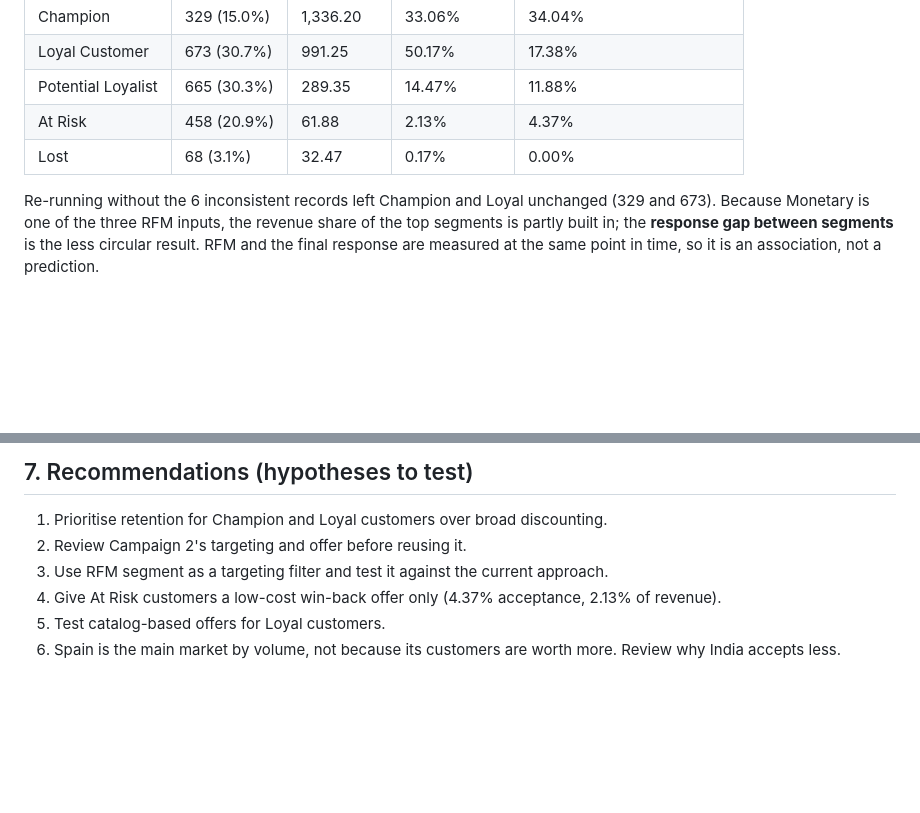
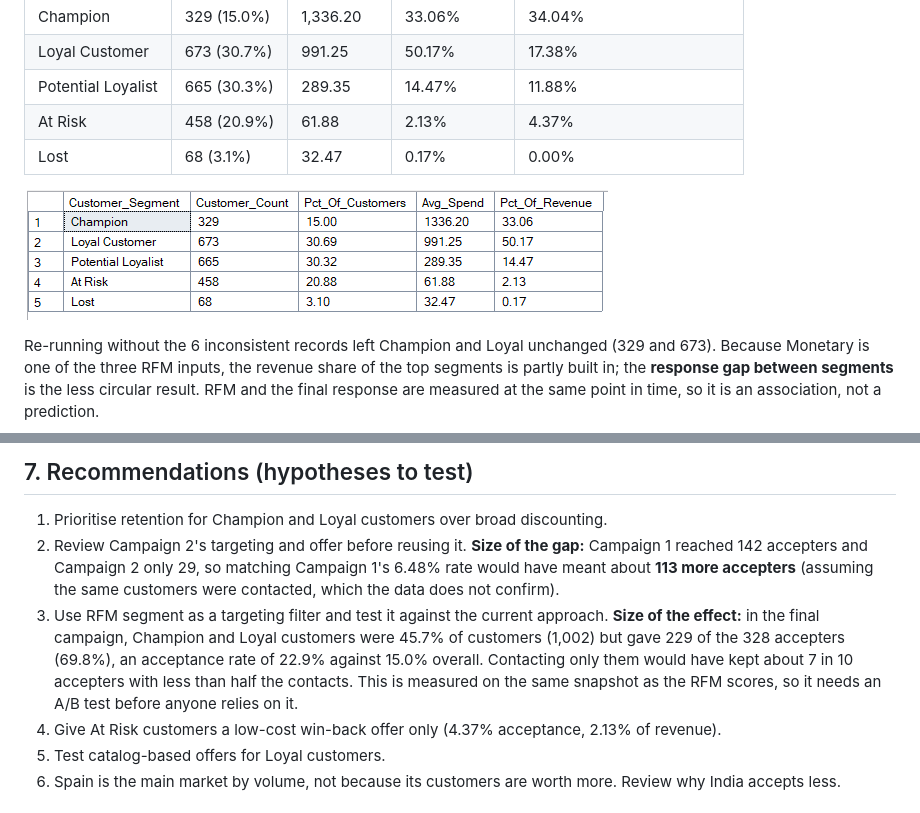
Before and after one commit to prasobh-r/Data_Analyst_Projects, a Markdown page: marketing-intelligence-analytics/README.md, 2 parts joined by grey strips. GitHub-like rendering; blank space fills up the shorter version.

```diff
--- a/marketing-intelligence-analytics/README.md
+++ b/marketing-intelligence-analytics/README.md
@@ -118,6 +125,8 @@ Scored with `NTILE(5)` and a deterministic tie-breaker. Segment cut-offs on the
 | At Risk | 458 (20.9%) | 61.88 | 2.13% | 4.37% |
 | Lost | 68 (3.1%) | 32.47 | 0.17% | 0.00% |
 
+![RFM segments](screenshots/04_rfm_segments.png)
+
 Re-running without the 6 inconsistent records left Champion and Loyal unchanged (329 and 673). Because Monetary is one of the three RFM inputs, the revenue share of the top segments is partly built in; the **response gap between segments** is the less circular result. RFM and the final response are measured at the same point in time, so it is an association, not a prediction.
 
 ### Campaign performance
@@ -149,8 +158,8 @@ Both campaigns cover the same customers, so Campaign 1 vs 2 uses McNemar's paire
 ## 7. Recommendations (hypotheses to test)
 
 1. Prioritise retention for Champion and Loyal customers over broad discounting.
-2. Review Campaign 2's targeting and offer before reusing it.
-3. Use RFM segment as a targeting filter and test it against the current approach.
+2. Review Campaign 2's targeting and offer before reusing it. **Size of the gap:** Campaign 1 reached 142 accepters and Campaign 2 only 29, so matching Campaign 1's 6.48% rate would have meant about **113 more accepters** (assuming the same customers were contacted, which the data does not confirm).
+3. Use RFM segment as a targeting filter and test it against the current approach. **Size of the effect:** in the final campaign, Champion and Loyal customers were 45.7% of customers (1,002) but gave 229 of the 328 accepters (69.8%), an acceptance rate of 22.9% against 15.0% overall. Contacting only them would have kept about 7 in 10 accepters with less than half the contacts. This is measured on the same snapshot as the RFM scores, so it needs an A/B test before anyone relies on it.
 4. Give At Risk customers a low-cost win-back offer only (4.37% acceptance, 2.13% of revenue).
 5. Test catalog-based offers for Loyal customers.
 6. Spain is the main market by volume, not because its customers are worth more. Review why India accepts less.
```
Also changed, not shown: other parts of marketing-intelligence-analytics/README.md (+11 -4 lines), marketing-intelligence-analytics/docs/dashboard.png (added), marketing-intelligence-analytics/screenshots/01_profiling_summary.png (renamed from marketing-intelligence-analytics/screenshots/01_profiling_summary_new.png), marketing-intelligence-analytics/screenshots/03_validation_results.png (renamed from marketing-intelligence-analytics/screenshots/03_validation_results_new.png), 4 other files.
